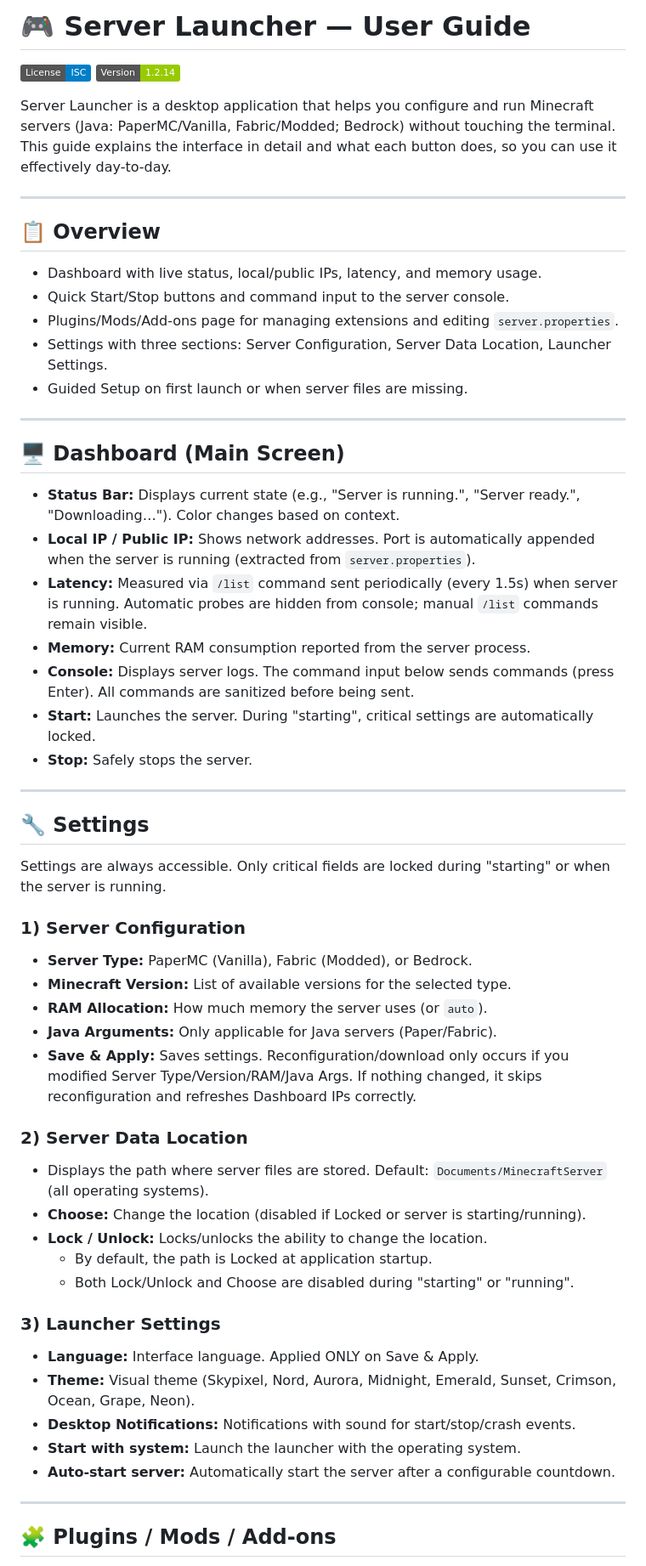
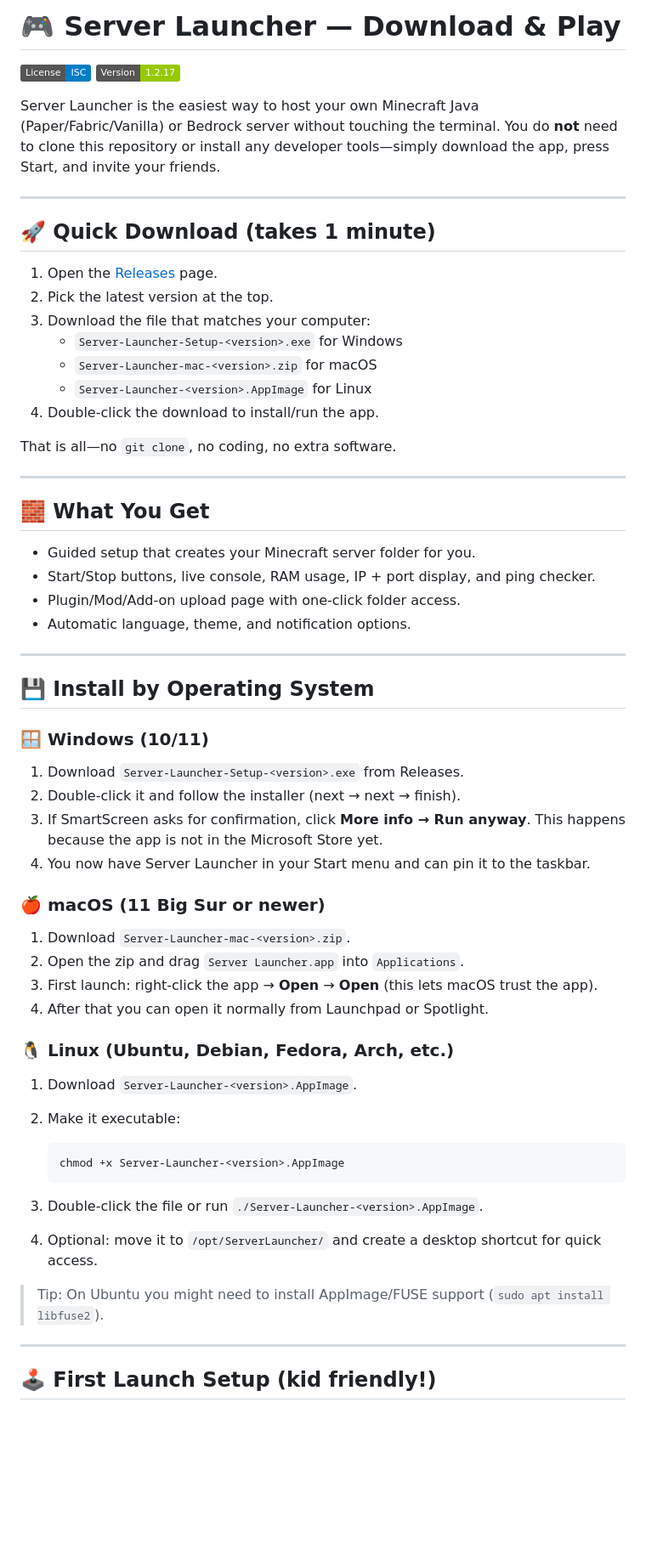
Before and after one commit to norbertbaricz/Server-Launcher, a Markdown page: README.md, the part around one of its changes. Shown at 85% size. Drawn GitHub-style; badges without logos; blank space fills up the shorter version.

Commit message:
docs: update README for clarity and ease of use; enhance download instructions and features overview

````diff
--- a/README.md
+++ b/README.md
@@ -1,60 +1,66 @@
-# 🎮 Server Launcher — User Guide
+# 🎮 Server Launcher — Download & Play
 
 [![License: ISC](https://img.shields.io/badge/License-ISC-blue.svg)](https://opensource.org/licenses/ISC)
-[![Version](https://img.shields.io/badge/Version-1.2.14-green.svg)](https://github.com/norbertbaricz/server-launcher/releases)
+[![Version](https://img.shields.io/badge/Version-1.2.17-green.svg)](https://github.com/norbertbaricz/server-launcher/releases)
 
-Server Launcher is a desktop application that helps you configure and run Minecraft servers (Java: PaperMC/Vanilla, Fabric/Modded; Bedrock) without touching the terminal. This guide explains the interface in detail and what each button does, so you can use it effectively day-to-day.
+Server Launcher is the easiest way to host your own Minecraft Java (Paper/Fabric/Vanilla) or Bedrock server without touching the terminal. You do **not** need to clone this repository or install any developer tools—simply download the app, press Start, and invite your friends.
 
 ---
 
-## 📋 Overview
+## 🚀 Quick Download (takes 1 minute)
 
-- Dashboard with live status, local/public IPs, latency, and memory usage.
-- Quick Start/Stop buttons and command input to the server console.
-- Plugins/Mods/Add-ons page for managing extensions and editing `server.properties`.
-- Settings with three sections: Server Configuration, Server Data Location, Launcher Settings.
-- Guided Setup on first launch or when server files are missing.
+1. Open the [Releases](https://github.com/norbertbaricz/server-launcher/releases) page.
+2. Pick the latest version at the top.
+3. Download the file that matches your computer:
+   - `Server-Launcher-Setup-<version>.exe` for Windows
+   - `Server-Launcher-mac-<version>.zip` for macOS
+   - `Server-Launcher-<version>.AppImage` for Linux
+4. Double-click the download to install/run the app.
+
+That is all—no `git clone`, no coding, no extra software.
 
 ---
 
-## 🖥️ Dashboard (Main Screen)
+## 🧱 What You Get
 
-- **Status Bar:** Displays current state (e.g., "Server is running.", "Server ready.", "Downloading…"). Color changes based on context.
-- **Local IP / Public IP:** Shows network addresses. Port is automatically appended when the server is running (extracted from `server.properties`).
-- **Latency:** Measured via `/list` command sent periodically (every 1.5s) when server is running. Automatic probes are hidden from console; manual `/list` commands remain visible.
-- **Memory:** Current RAM consumption reported from the server process.
-- **Console:** Displays server logs. The command input below sends commands (press Enter). All commands are sanitized before being sent.
-- **Start:** Launches the server. During "starting", critical settings are automatically locked.
-- **Stop:** Safely stops the server.
+- Guided setup that creates your Minecraft server folder for you.
+- Start/Stop buttons, live console, RAM usage, IP + port display, and ping checker.
+- Plugin/Mod/Add-on upload page with one-click folder access.
+- Automatic language, theme, and notification options.
 
 ---
 
-## 🔧 Settings
+## 💾 Install by Operating System
 
-Settings are always accessible. Only critical fields are locked during "starting" or when the server is running.
+### 🪟 Windows (10/11)
 
-### 1) Server Configuration
-- **Server Type:** PaperMC (Vanilla), Fabric (Modded), or Bedrock.
-- **Minecraft Version:** List of available versions for the selected type.
-- **RAM Allocation:** How much memory the server uses (or `auto`).
-- **Java Arguments:** Only applicable for Java servers (Paper/Fabric).
-- **Save & Apply:** Saves settings. Reconfiguration/download only occurs if you modified Server Type/Version/RAM/Java Args. If nothing changed, it skips reconfiguration and refreshes Dashboard IPs correctly.
+1. Download `Server-Launcher-Setup-<version>.exe` from Releases.
+2. Double-click it and follow the installer (next → next → finish).
+3. If SmartScreen asks for confirmation, click **More info → Run anyway**. This happens because the app is not in the Microsoft Store yet.
+4. You now have Server Launcher in your Start menu and can pin it to the taskbar.
 
-### 2) Server Data Location
-- Displays the path where server files are stored. Default: `Documents/MinecraftServer` (all operating systems).
-- **Choose:** Change the location (disabled if Locked or server is starting/running).
-- **Lock / Unlock:** Locks/unlocks the ability to change the location.
-  - By default, the path is Locked at application startup.
-  - Both Lock/Unlock and Choose are disabled during "starting" or "running".
+### 🍎 macOS (11 Big Sur or newer)
 
-### 3) Launcher Settings
-- **Language:** Interface language. Applied ONLY on Save & Apply.
-- **Theme:** Visual theme (Skypixel, Nord, Aurora, Midnight, Emerald, Sunset, Crimson, Ocean, Grape, Neon).
-- **Desktop Notifications:** Notifications with sound for start/stop/crash events.
-- **Start with system:** Launch the launcher with the operating system.
-- **Auto-start server:** Automatically start the server after a configurable countdown.
+1. Download `Server-Launcher-mac-<version>.zip`.
+2. Open the zip and drag `Server Launcher.app` into `Applications`.
+3. First launch: right-click the app → **Open** → **Open** (this lets macOS trust the app).
+4. After that you can open it normally from Launchpad or Spotlight.
+
+### 🐧 Linux (Ubuntu, Debian, Fedora, Arch, etc.)
+
+1. Download `Server-Launcher-<version>.AppImage`.
+2. Make it executable:
+
+   ```bash
+   chmod +x Server-Launcher-<version>.AppImage
+   ```
+
+3. Double-click the file or run `./Server-Launcher-<version>.AppImage`.
+4. Optional: move it to `/opt/ServerLauncher/` and create a desktop shortcut for quick access.
+
+> Tip: On Ubuntu you might need to install AppImage/FUSE support (`sudo apt install libfuse2`).
 
 ---
 
-## 🧩 Plugins / Mods / Add-ons
+## 🕹️ First Launch Setup (kid friendly!)
 
````
Also changed, not shown: other parts of README.md (+23 -55 lines).
